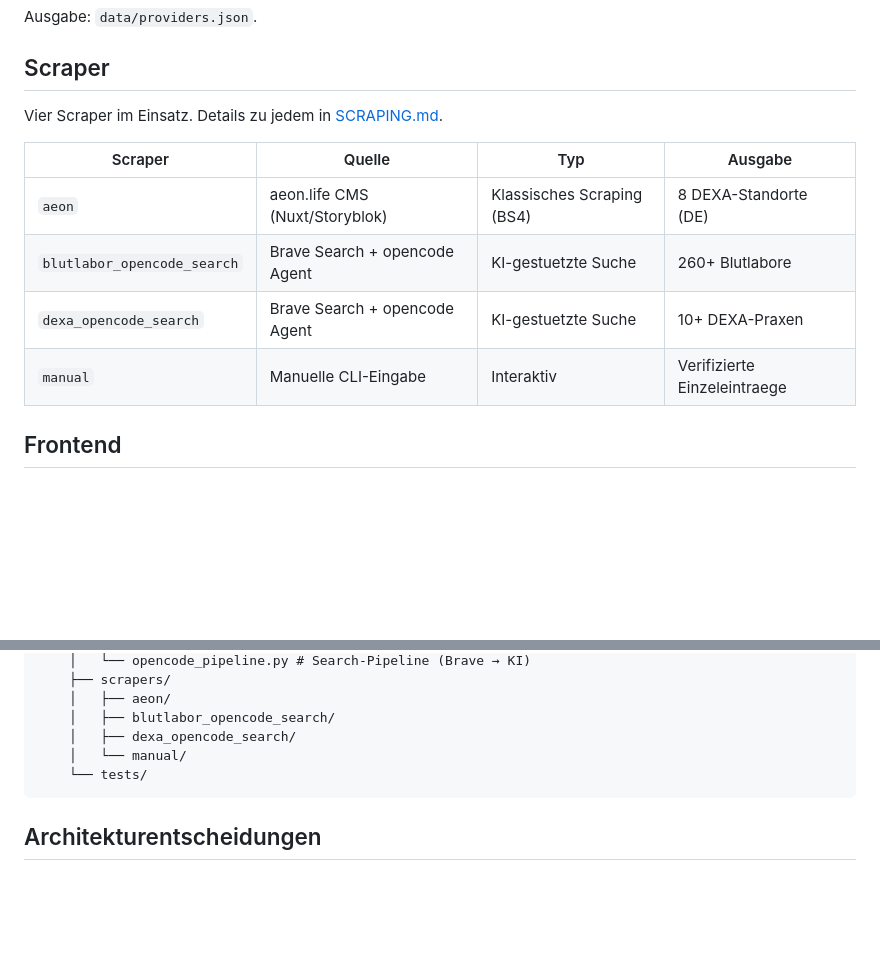
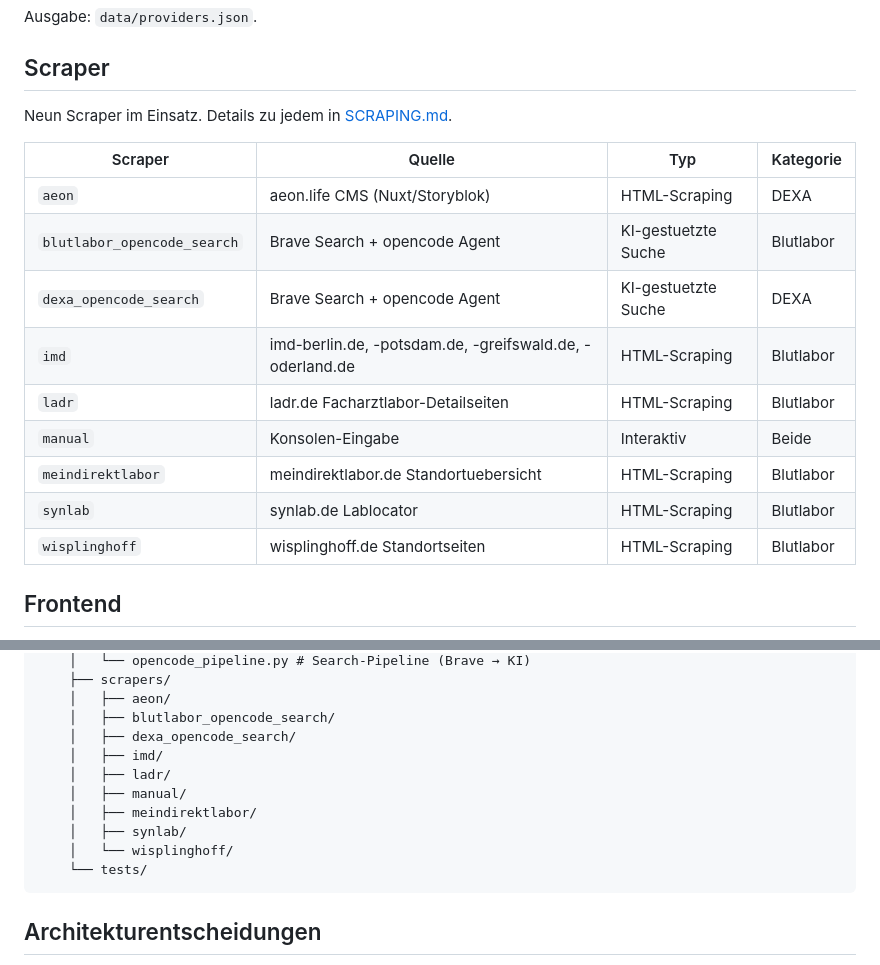
Before and after one commit to HTill/dexa_und_blut_labor_scrape, a Markdown page: README.md, 2 parts joined by grey strips. Rendered like a GitHub page; blank space fills up the shorter version.

Commit message:
docs: alle 9 Scraper im README aufgelistet

````diff
--- a/README.md
+++ b/README.md
@@ -35,14 +35,19 @@ Ausgabe: `data/providers.json`.
 
 ## Scraper
 
-Vier Scraper im Einsatz. Details zu jedem in [SCRAPING.md](SCRAPING.md).
+Neun Scraper im Einsatz. Details zu jedem in [SCRAPING.md](SCRAPING.md).
 
-| Scraper | Quelle | Typ | Ausgabe |
-|---------|--------|-----|---------|
-| `aeon` | aeon.life CMS (Nuxt/Storyblok) | Klassisches Scraping (BS4) | 8 DEXA-Standorte (DE) |
-| `blutlabor_opencode_search` | Brave Search + opencode Agent | KI-gestuetzte Suche | 260+ Blutlabore |
-| `dexa_opencode_search` | Brave Search + opencode Agent | KI-gestuetzte Suche | 10+ DEXA-Praxen |
-| `manual` | Manuelle CLI-Eingabe | Interaktiv | Verifizierte Einzeleintraege |
+| Scraper | Quelle | Typ | Kategorie |
+|---------|--------|-----|-----------|
+| `aeon` | aeon.life CMS (Nuxt/Storyblok) | HTML-Scraping | DEXA |
+| `blutlabor_opencode_search` | Brave Search + opencode Agent | KI-gestuetzte Suche | Blutlabor |
+| `dexa_opencode_search` | Brave Search + opencode Agent | KI-gestuetzte Suche | DEXA |
+| `imd` | imd-berlin.de, -potsdam.de, -greifswald.de, -oderland.de | HTML-Scraping | Blutlabor |
+| `ladr` | ladr.de Facharztlabor-Detailseiten | HTML-Scraping | Blutlabor |
+| `manual` | Konsolen-Eingabe | Interaktiv | Beide |
+| `meindirektlabor` | meindirektlabor.de Standortuebersicht | HTML-Scraping | Blutlabor |
+| `synlab` | synlab.de Lablocator | HTML-Scraping | Blutlabor |
+| `wisplinghoff` | wisplinghoff.de Standortseiten | HTML-Scraping | Blutlabor |
 
 ## Frontend
 
@@ -77,7 +82,12 @@ Vier Scraper im Einsatz. Details zu jedem in [SCRAPING.md](SCRAPING.md).
     │   ├── aeon/
     │   ├── blutlabor_opencode_search/
     │   ├── dexa_opencode_search/
-    │   └── manual/
+    │   ├── imd/
+    │   ├── ladr/
+    │   ├── manual/
+    │   ├── meindirektlabor/
+    │   ├── synlab/
+    │   └── wisplinghoff/
     └── tests/
 ```
 
````
